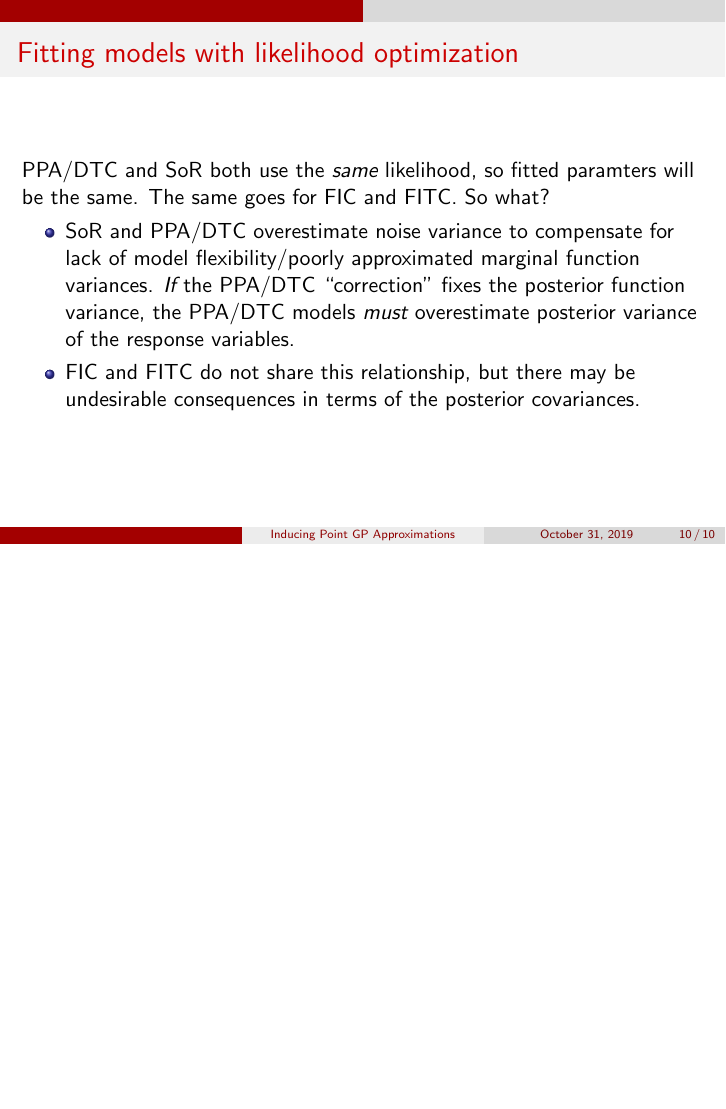
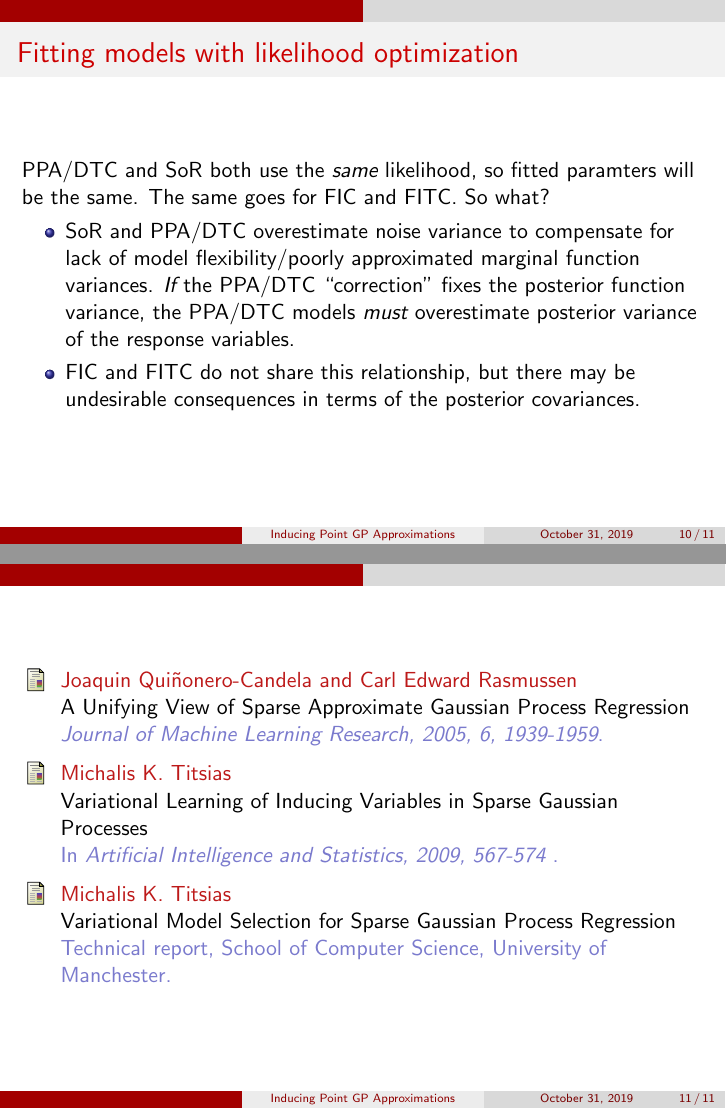
Before and after one commit to jarad/deepgp_sandbox, LaTeX slides (notes/knot_gp_slides.tex): page 10 of 10 before the commit and pages 10 and 11 of 11 after it, the two joined at a grey line, the shorter picture padded with empty space. Compiled offline with pdfLaTeX.

Commit message:
Finished slides on inducing points.

```diff
--- a/notes/knot_gp_slides.tex
+++ b/notes/knot_gp_slides.tex
@@ -56,7 +56,7 @@
 \usepackage{tikz}
 \usetikzlibrary{arrows,automata}
 \usetikzlibrary{positioning}
-\usepackage{natbib}
+%\usepackage{natbib}
 %\usepackage[backend=bibtex]{biblatex}
 %\usepackage{natbib}
 %\usepackage{mathrsfs,fancyhdr,syntonly,lastpage,hyperref,enumitem,graphicx,wrapfig, subcaption}
@@ -211,4 +211,25 @@ will be the same. The same goes for FIC and FITC. So what?
 
 }
 
+\begin{frame}
+
+\begin{thebibliography}{10}
+\bibitem{candela2005}
+\alert{Joaquin Qui\~nonero-Candela and Carl Edward Rasmussen}
+\newblock{A Unifying View of Sparse Approximate Gaussian Process Regression}
+\newblock{\em Journal of Machine Learning Research, 2005, 6, 1939-1959}.
+
+\bibitem{titsias2009}
+\alert{Michalis K. Titsias}
+\newblock{Variational Learning of Inducing Variables in Sparse Gaussian Processes}
+\newblock{In {\em Artificial Intelligence and Statistics, 2009, 567-574} }.
+
+\bibitem{titsias2009b}
+\alert{Michalis K. Titsias}
+\newblock{Variational Model Selection for Sparse Gaussian Process Regression}
+\newblock{Technical report, School of Computer Science, University of Manchester}.
+\end{thebibliography}
+
+\end{frame}
+
 \end{document}
```
Also changed, not shown: 1 other file.
